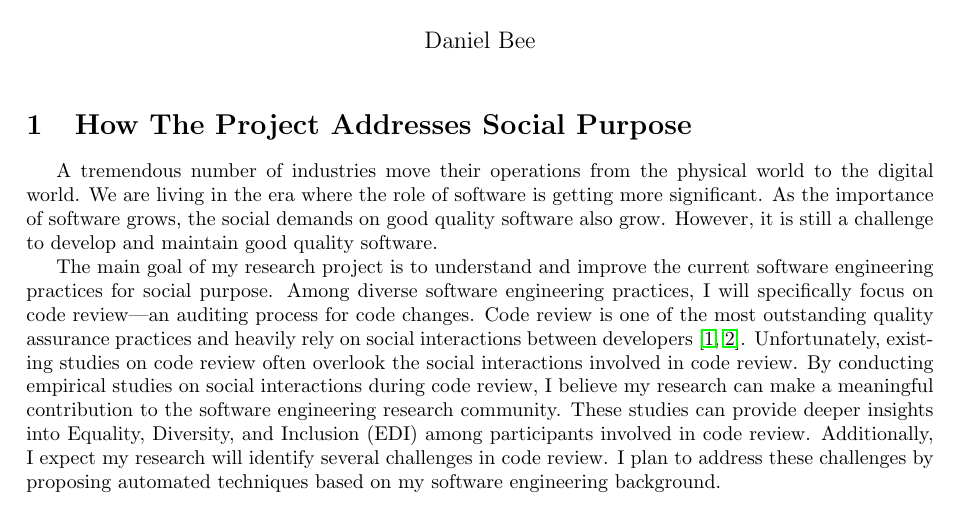
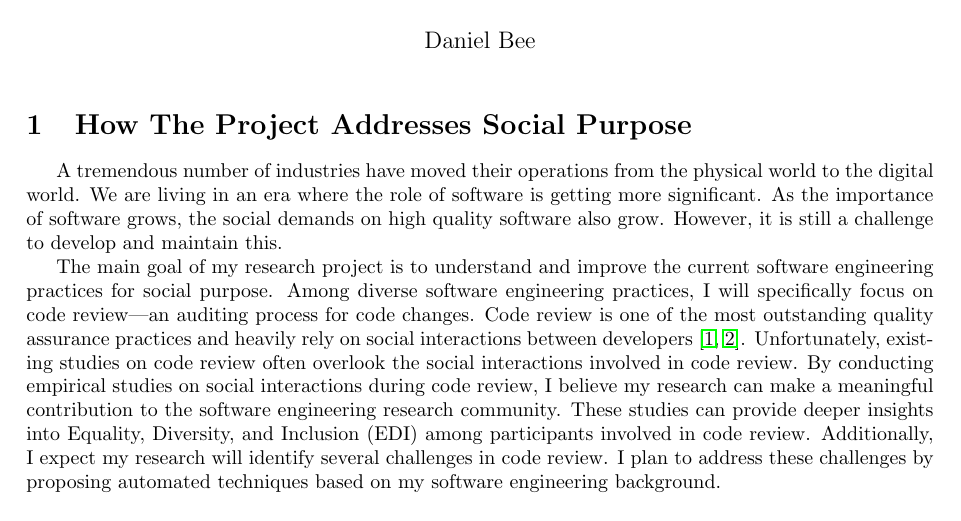
Before and after one commit to DanJBee/CodeReviewVisualisation, a LaTeX document (phd/research-Daniel.tex): part of page 1 of 4, cut so that both start at the same text. Compiled offline with pdfLaTeX.

Commit message:
edit first section

```diff
--- a/phd/research-Daniel.tex
+++ b/phd/research-Daniel.tex
@@ -42,10 +42,10 @@
 
 
 \section{How The Project Addresses Social Purpose}
-A tremendous number of industries move their operations from the physical world to the digital world.
-We are living in the era where the role of software is getting more significant.
-As the importance of software grows, the social demands on good quality software also grow.
-However, it is still a challenge to develop and maintain good quality software.
+A tremendous number of industries have moved their operations from the physical world to the digital world.
+We are living in an era where the role of software is getting more significant.
+As the importance of software grows, the social demands on high quality software also grow.
+However, it is still a challenge to develop and maintain this.
 
 The main goal of my research project is to understand and improve the current software engineering practices for social purpose.
 Among diverse software engineering practices, I will specifically focus on code review---an auditing process for code changes.
```
